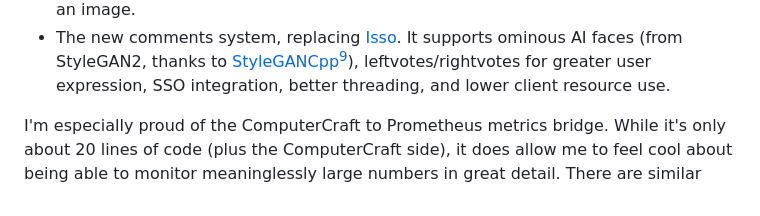
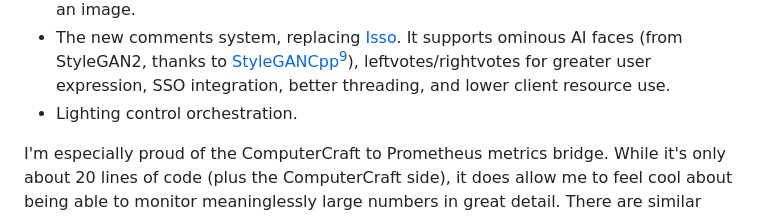
Before and after one commit to osmarks/website, a Markdown page: blog/stack-rsapi.md, the part around the change. GitHub-like rendering.

Commit message:
Content updates

```diff
--- a/blog/stack-rsapi.md
+++ b/blog/stack-rsapi.md
@@ -80,6 +80,7 @@ RSAPI has a wide range of functions, having grown from a short Flask application
 * Key/value storage backend for PotatOS, due to the shutdown of the random free API it used before.
 * Internal LLM-based [Threat Updates](https://r.osmarks.net/threat-update) system[^8], to replace the archive of historical ones and Twitter scraper. I was too lazy to work out how to draw nicely line-wrapped text in images in Python, so this actually invokes a ComputerCraft emulator, runs the Threat Update implementation on that, dumps its virtual screen, and renders that to an image.
 * The new comments system, replacing [Isso](https://github.com/isso-comments/isso). It supports ominous AI faces (from StyleGAN2, thanks to [StyleGANCpp](https://github.com/podgorskiy/StyleGANCpp/)[^7]), leftvotes/rightvotes for greater user expression, SSO integration, better threading, and lower client resource use.
+* Lighting control orchestration.
 
 I'm especially proud of the ComputerCraft to Prometheus metrics bridge. While it's only about 20 lines of code (plus the ComputerCraft side), it does allow me to feel cool about being able to monitor meaninglessly large numbers in great detail. There are similar Factorio mods, which I'll probably use next time I play.
 
```
Also changed, not shown: 1 other file.
